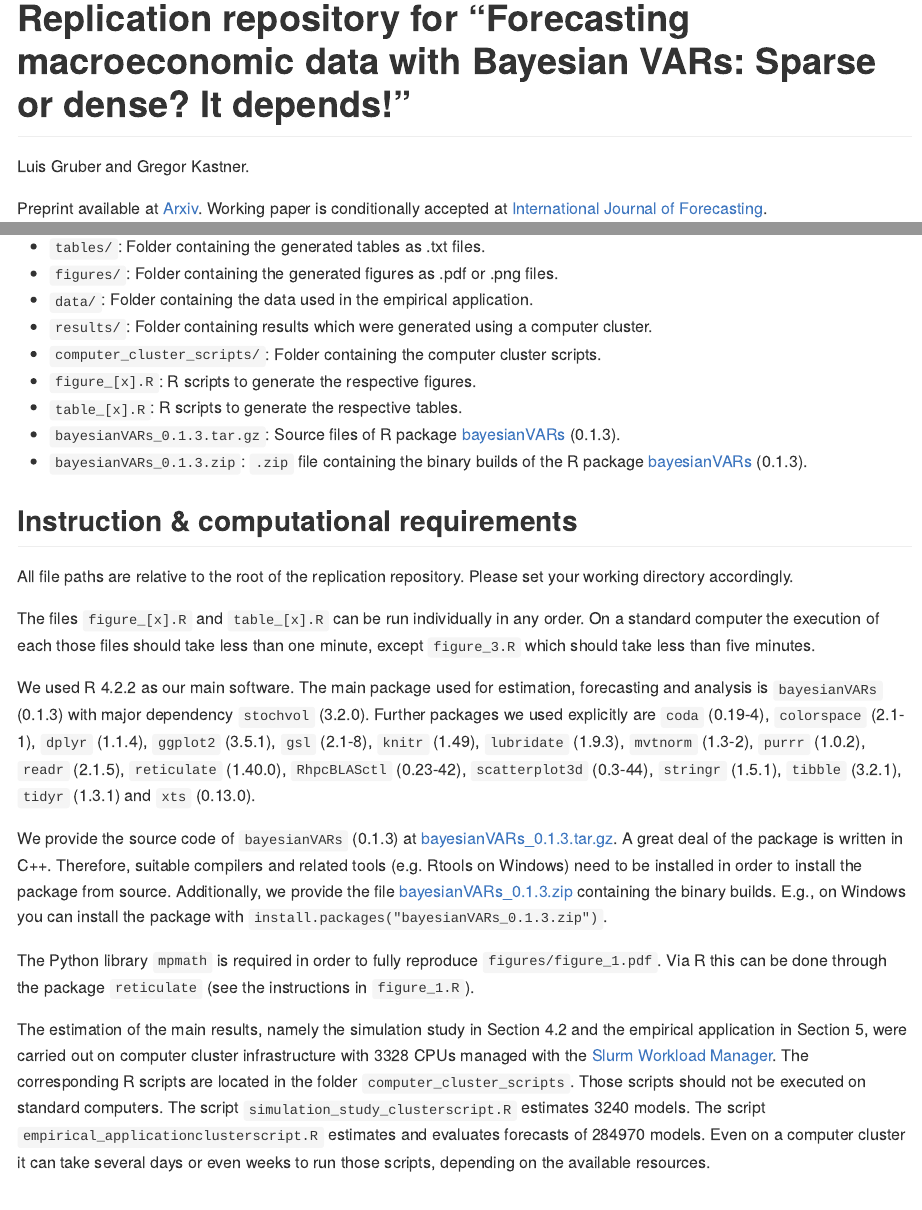
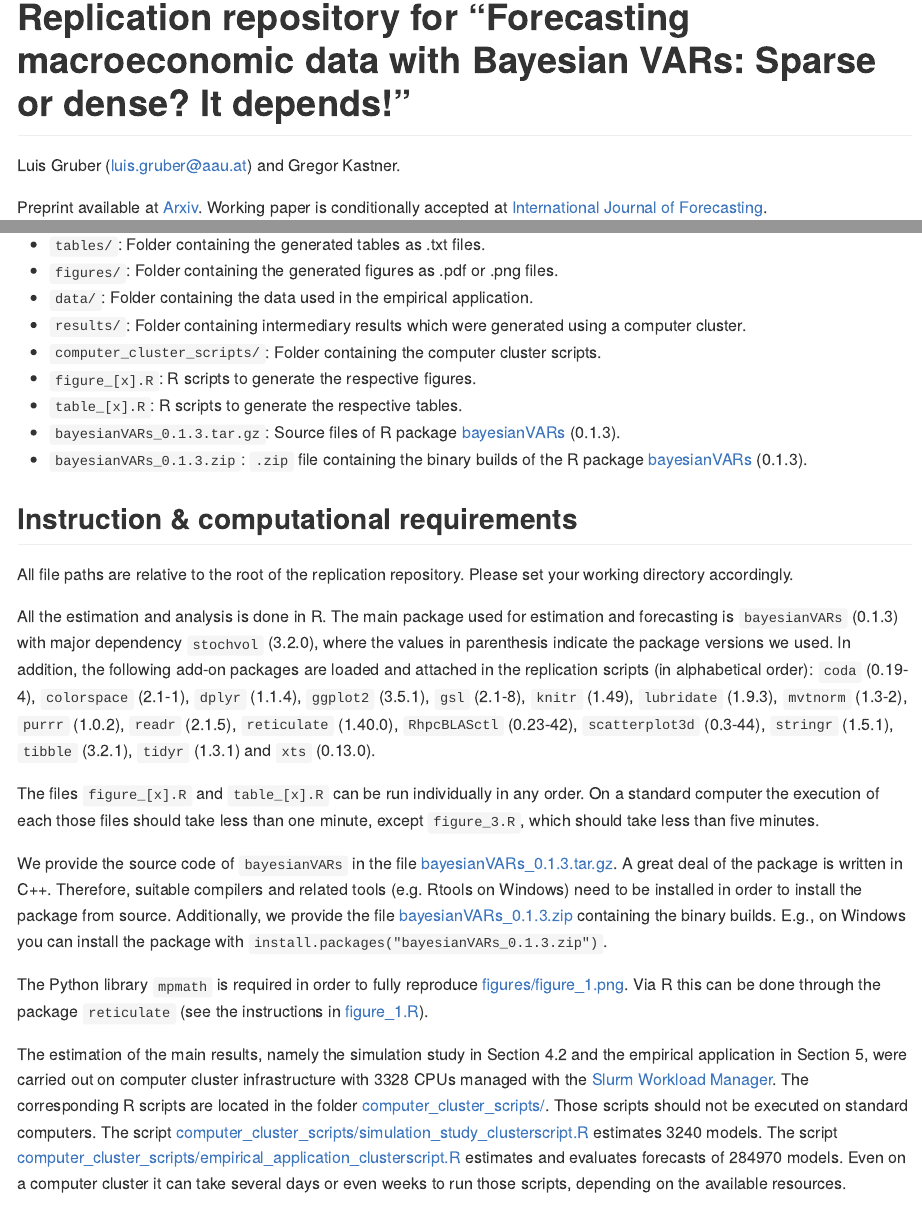
Before and after one commit to luisgruber/GK-IJF-BVAR, an R Markdown document (README.Rmd): the page in a window 1100 px wide, from 40 px down before the commit and from 70 px down after it, so that both start at the same text, and a second part further down, joined at a grey line. The pictures show the output file README.md that the author committed with the source, drawn offline in the style of GitHub.

Commit message:
add date and contact information

```diff
--- a/README.Rmd
+++ b/README.Rmd
@@ -13,7 +14,7 @@ knitr::opts_chunk$set(
 
 # Replication repository for "Forecasting macroeconomic data with Bayesian VARs: Sparse or dense? It depends!"
 
-Luis Gruber and Gregor Kastner.
+Luis Gruber ([luis.gruber@aau.at](mailto:luis.gruber@aau.at)) and Gregor Kastner.
 
 Preprint available at [Arxiv](https://doi.org/10.48550/arXiv.2206.04902). Working paper is conditionally accepted at [International Journal of Forecasting](https://forecasters.org/ijf/).
 
@@ -26,7 +27,7 @@ The main contents of the repository are the following:
 -   `tables/`: Folder containing the generated tables as .txt files.
 -   `figures/`: Folder containing the generated figures as .pdf or .png files.
 -   `data/`: Folder containing the data used in the empirical application.
--   `results/`: Folder containing results which were generated using a computer cluster.
+-   `results/`: Folder containing intermediary results which were generated using a computer cluster.
 -   `computer_cluster_scripts/`: Folder containing the computer cluster scripts.
 -   `figure_[x].R`: R scripts to generate the respective figures.
 -   `table_[x].R`: R scripts to generate the respective tables.
@@ -37,15 +38,15 @@ The main contents of the repository are the following:
 
 All file paths are relative to the root of the replication repository. Please set your working directory accordingly.
 
-The files `figure_[x].R` and `table_[x].R` can be run individually in any order. On a standard computer the execution of each those files should take less than one minute, except `figure_3.R` which should take less than five minutes.
+All the estimation and analysis is done in R. The main package used for estimation and forecasting is `bayesianVARs` (0.1.3) with major dependency `stochvol` (3.2.0), where the values in parenthesis indicate the package versions we used. In addition, the following add-on packages are loaded and attached in the replication scripts (in alphabetical order): `coda` (0.19-4), `colorspace` (2.1-1), `dplyr` (1.1.4), `ggplot2` (3.5.1), `gsl` (2.1-8), `knitr` (1.49), `lubridate` (1.9.3), `mvtnorm` (1.3-2), `purrr` (1.0.2), `readr` (2.1.5), `reticulate` (1.40.0), `RhpcBLASctl` (0.23-42), `scatterplot3d` (0.3-44), `stringr` (1.5.1), `tibble` (3.2.1), `tidyr` (1.3.1) and `xts` (0.13.0).
 
-We used R 4.2.2 as our main software. The main package used for estimation, forecasting and analysis is `bayesianVARs` (0.1.3) with major dependency `stochvol` (3.2.0). Further packages we used explicitly are `coda` (0.19-4), `colorspace` (2.1-1), `dplyr` (1.1.4), `ggplot2` (3.5.1), `gsl` (2.1-8), `knitr` (1.49), `lubridate` (1.9.3), `mvtnorm` (1.3-2), `purrr` (1.0.2), `readr` (2.1.5), `reticulate` (1.40.0), `RhpcBLASctl` (0.23-42), `scatterplot3d` (0.3-44), `stringr` (1.5.1), `tibble` (3.2.1), `tidyr` (1.3.1) and `xts` (0.13.0).
+The files `figure_[x].R` and `table_[x].R` can be run individually in any order. On a standard computer the execution of each those files should take less than one minute, except `figure_3.R`, which should take less than five minutes.
 
-We provide the source code of `bayesianVARs` (0.1.3) at [bayesianVARs_0.1.3.tar.gz](bayesianVARs_0.1.3.tar.gz). A great deal of the package is written in C++. Therefore, suitable compilers and related tools (e.g. Rtools on Windows) need to be installed in order to install the package from source. Additionally, we provide the file [bayesianVARs_0.1.3.zip](bayesianVARs_0.1.3.zip) containing the binary builds. E.g., on Windows you can install the package with `install.packages("bayesianVARs_0.1.3.zip")`.
+We provide the source code of `bayesianVARs` in the file [bayesianVARs_0.1.3.tar.gz](bayesianVARs_0.1.3.tar.gz). A great deal of the package is written in C++. Therefore, suitable compilers and related tools (e.g. Rtools on Windows) need to be installed in order to install the package from source. Additionally, we provide the file [bayesianVARs_0.1.3.zip](bayesianVARs_0.1.3.zip) containing the binary builds. E.g., on Windows you can install the package with `install.packages("bayesianVARs_0.1.3.zip")`.
 
-The Python library `mpmath` is required in order to fully reproduce `figures/figure_1.pdf`. Via R this can be done through the package `reticulate` (see the instructions in `figure_1.R`).
+The Python library `mpmath` is required in order to fully reproduce [figures/figure_1.png](./figures/figure_1.png). Via R this can be done through the package `reticulate` (see the instructions in [figure_1.R](figure_1.R)).
 
-The estimation of the main results, namely the simulation study in Section 4.2 and the empirical application in Section 5, were carried out on computer cluster infrastructure with 3328 CPUs managed with the [Slurm Workload Manager](https://slurm.schedmd.com/). The corresponding R scripts are located in the folder `computer_cluster_scripts`. Those scripts should not be executed on standard computers. The script `simulation_study_clusterscript.R` estimates 3240 models. The script `empirical_applicationclusterscript.R` estimates and evaluates forecasts of 284970 models. Even on a computer cluster it can take several days or even weeks to run those scripts, depending on the available resources.
+The estimation of the main results, namely the simulation study in Section 4.2 and the empirical application in Section 5, were carried out on computer cluster infrastructure with 3328 CPUs managed with the [Slurm Workload Manager](https://slurm.schedmd.com/). The corresponding R scripts are located in the folder [computer_cluster_scripts/](./computer_cluster_scripts/). Those scripts should not be executed on standard computers. The script [computer_cluster_scripts/simulation_study_clusterscript.R](./computer_cluster_scripts/simulation_study_clusterscript.R) estimates 3240 models. The script [computer_cluster_scripts/empirical_application_clusterscript.R](./computer_cluster_scripts/empirical_application_clusterscript.R) estimates and evaluates forecasts of 284970 models. Even on a computer cluster it can take several days or even weeks to run those scripts, depending on the available resources.
 
 ## Data
 
```
Also changed, not shown: README.md, README.Rmd (1 more changed lines).
